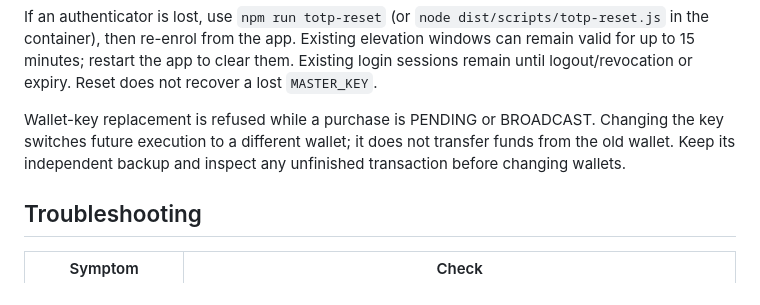
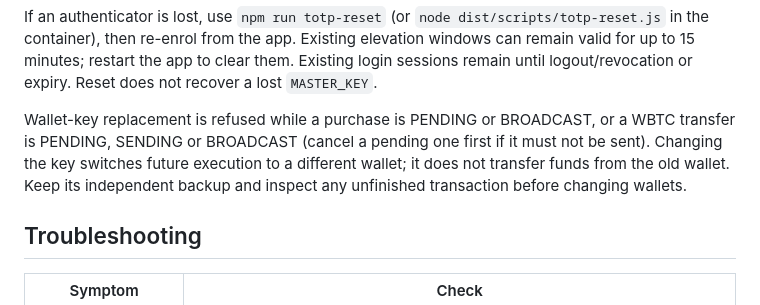
Before and after one commit to rodrigoncalves/uniswap-dca, a Markdown page: README.md, the part around one of its changes. Rendered like a GitHub page.

Commit message:
docs: transfer cancel, prev-tx adoption, pause behavior, accurate email wording (#34)

```diff
--- a/README.md
+++ b/README.md
@@ -169,7 +169,7 @@ To restore, disable the scheduler and stop all processes using the database. Pre
 
 If an authenticator is lost, use `npm run totp-reset` (or `node dist/scripts/totp-reset.js` in the container), then re-enrol from the app. Existing elevation windows can remain valid for up to 15 minutes; restart the app to clear them. Existing login sessions remain until logout/revocation or expiry. Reset does not recover a lost `MASTER_KEY`.
 
-Wallet-key replacement is refused while a purchase is PENDING or BROADCAST. Changing the key switches future execution to a different wallet; it does not transfer funds from the old wallet. Keep its independent backup and inspect any unfinished transaction before changing wallets.
+Wallet-key replacement is refused while a purchase is PENDING or BROADCAST, or a WBTC transfer is PENDING, SENDING or BROADCAST (cancel a pending one first if it must not be sent). Changing the key switches future execution to a different wallet; it does not transfer funds from the old wallet. Keep its independent backup and inspect any unfinished transaction before changing wallets.
 
 ## Troubleshooting
 
```
Also changed, not shown: other parts of README.md (+1 -1 lines), DECISIONS.md (+3 -2 lines).
